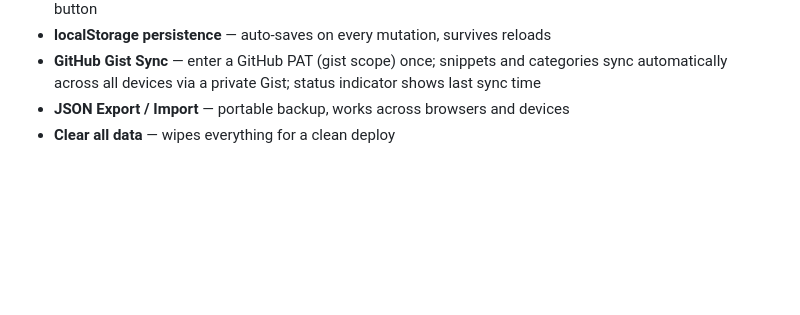
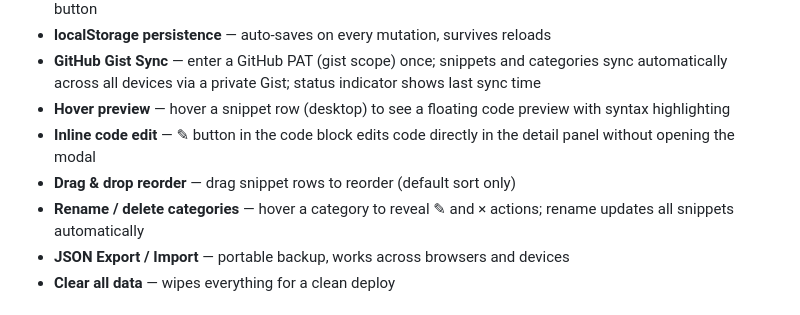
Before and after one commit to ieeks/snipvault, a Markdown page: README.md, the part around the change. Drawn GitHub-style; blank space fills up the shorter version.

Commit message:
docs: update CHANGELOG and README to reflect v0.18–0.21
https://claude.ai/code/session_01NPnV4ZKqxTYynyNUmwghyx

```diff
--- a/README.md
+++ b/README.md
@@ -20,6 +20,10 @@ A personal code snippet manager — local-first, no backend, no build step. Sing
 - **Mobile view** — on screens ≤640px the snippet list fills the full width; tapping a snippet slides a bottom sheet up from below; swipe the handle down or tap the backdrop to dismiss; sidebar accessible via ☰ hamburger button
 - **localStorage persistence** — auto-saves on every mutation, survives reloads
 - **GitHub Gist Sync** — enter a GitHub PAT (gist scope) once; snippets and categories sync automatically across all devices via a private Gist; status indicator shows last sync time
+- **Hover preview** — hover a snippet row (desktop) to see a floating code preview with syntax highlighting
+- **Inline code edit** — ✎ button in the code block edits code directly in the detail panel without opening the modal
+- **Drag & drop reorder** — drag snippet rows to reorder (default sort only)
+- **Rename / delete categories** — hover a category to reveal ✎ and × actions; rename updates all snippets automatically
 - **JSON Export / Import** — portable backup, works across browsers and devices
 - **Clear all data** — wipes everything for a clean deploy
 
```
Also changed, not shown: CHANGELOG.md (+33 -5 lines).
